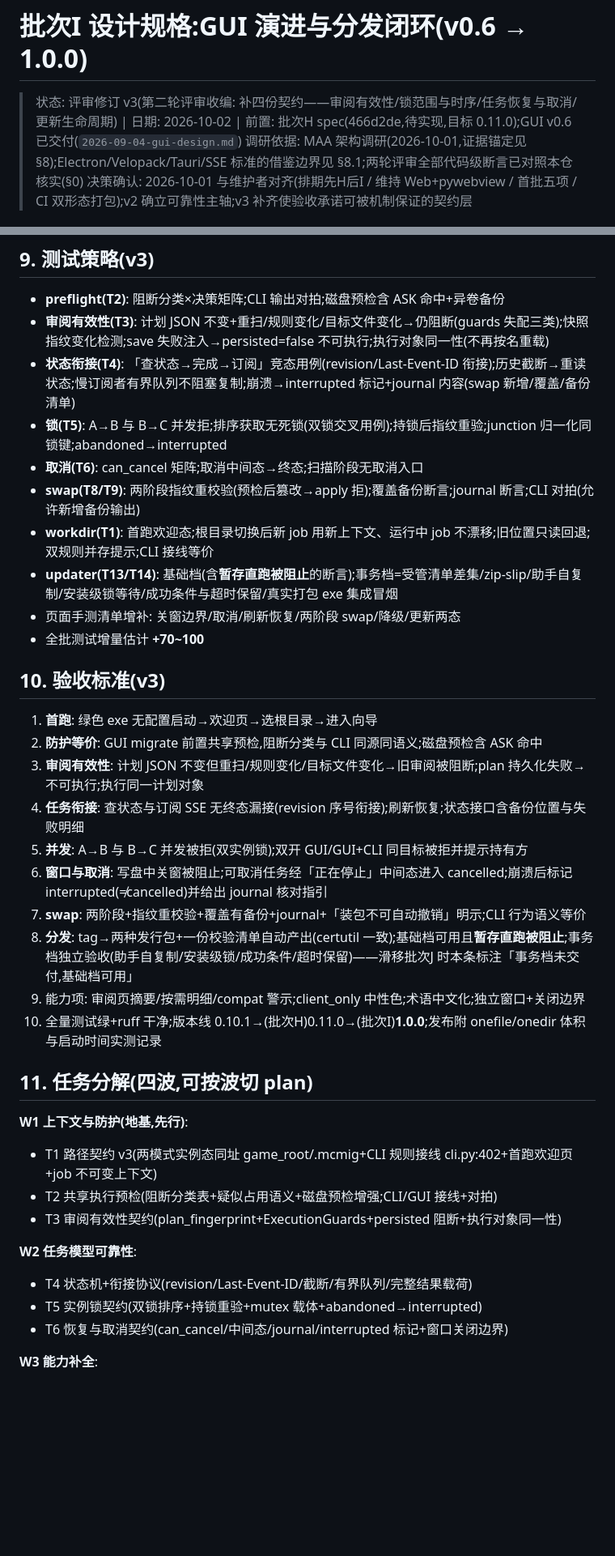
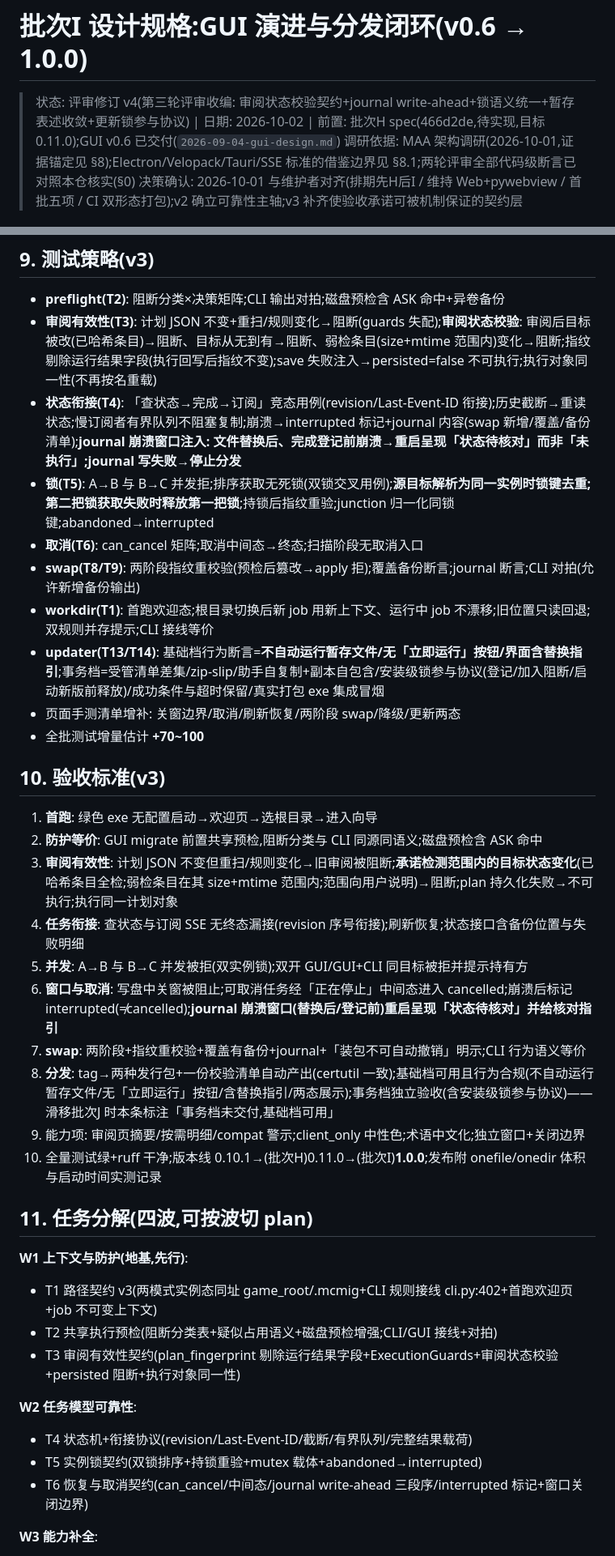
Before and after one commit to Nothing-ray/mcmigrator, a Markdown page: Reference/specs/2026-10-01-batch-i-gui-evolution-design.md, 2 parts joined by grey strips. Shown at 81% size. GitHub-like rendering; blank space fills up the shorter version.

Commit message:
docs(spec): 批次I 评审修订 v4 — 审阅状态校验契约+journal write-ahead+锁语义统一排他+暂存表述收敛+更新锁参与协议

```diff
--- a/Reference/specs/2026-10-01-batch-i-gui-evolution-design.md
+++ b/Reference/specs/2026-10-01-batch-i-gui-evolution-design.md
@@ -1,6 +1,6 @@
 # 批次I 设计规格:GUI 演进与分发闭环(v0.6 → 1.0.0)
 
-> 状态: 评审修订 v3(第二轮评审收编: 补四份契约——审阅有效性/锁范围与时序/任务恢复与取消/更新生命周期) | 日期: 2026-10-02 | 前置: 批次H spec(466d2de,待实现,目标 0.11.0);GUI v0.6 已交付(`2026-09-04-gui-design.md`)
+> 状态: 评审修订 v4(第三轮评审收编: 审阅状态校验契约+journal write-ahead+锁语义统一+暂存表述收敛+更新锁参与协议) | 日期: 2026-10-02 | 前置: 批次H spec(466d2de,待实现,目标 0.11.0);GUI v0.6 已交付(`2026-09-04-gui-design.md`)
 > 调研依据: MAA 架构调研(2026-10-01,证据锚定见 §8);Electron/Velopack/Tauri/SSE 标准的借鉴边界见 §8.1;两轮评审全部代码级断言已对照本仓核实(§0)
 > 决策确认: 2026-10-01 与维护者对齐(排期先H后I / 维持 Web+pywebview / 首批五项 / CI 双形态打包);v2 确立可靠性主轴;v3 补齐使验收承诺可被机制保证的契约层
 
@@ -256,13 +278,13 @@ C ABI 窄契约↔pipeline+SSE(已同构)/多前端薄壳(pywebview 再加一壳
 ## 9. 测试策略(v3)
 
 - **preflight(T2)**: 阻断分类×决策矩阵;CLI 输出对拍;磁盘预检含 ASK 命中+异卷备份
-- **审阅有效性(T3)**: 计划 JSON 不变+重扫/规则变化/目标文件变化→仍阻断(guards 失配三类);快照指纹变化检测;save 失败注入→persisted=false 不可执行;执行对象同一性(不再按名重载)
-- **状态衔接(T4)**: 「查状态→完成→订阅」竞态用例(revision/Last-Event-ID 衔接);历史截断→重读状态;慢订阅者有界队列不阻塞复制;崩溃→interrupted 标记+journal 内容(swap 新增/覆盖/备份清单)
-- **锁(T5)**: A→B 与 B→C 并发拒;排序获取无死锁(双锁交叉用例);持锁后指纹重验;junction 归一化同锁键;abandoned→interrupted
+- **审阅有效性(T3)**: 计划 JSON 不变+重扫/规则变化→阻断(guards 失配);**审阅状态校验**: 审阅后目标被改(已哈希条目)→阻断、目标从无到有→阻断、弱检条目(size+mtime 范围内)变化→阻断;指纹剔除运行结果字段(执行回写后指纹不变);save 失败注入→persisted=false 不可执行;执行对象同一性(不再按名重载)
+- **状态衔接(T4)**: 「查状态→完成→订阅」竞态用例(revision/Last-Event-ID 衔接);历史截断→重读状态;慢订阅者有界队列不阻塞复制;崩溃→interrupted 标记+journal 内容(swap 新增/覆盖/备份清单);**journal 崩溃窗口注入: 文件替换后、完成登记前崩溃→重启呈现「状态待核对」而非「未执行」;journal 写失败→停止分发**
+- **锁(T5)**: A→B 与 B→C 并发拒;排序获取无死锁(双锁交叉用例);**源目标解析为同一实例时锁键去重;第二把锁获取失败时释放第一把锁**;持锁后指纹重验;junction 归一化同锁键;abandoned→interrupted
 - **取消(T6)**: can_cancel 矩阵;取消中间态→终态;扫描阶段无取消入口
 - **swap(T8/T9)**: 两阶段指纹重校验(预检后篡改→apply 拒);覆盖备份断言;journal 断言;CLI 对拍(允许新增备份输出)
 - **workdir(T1)**: 首跑欢迎态;根目录切换后新 job 用新上下文、运行中 job 不漂移;旧位置只读回退;双规则并存提示;CLI 接线等价
-- **updater(T13/T14)**: 基础档(含**暂存直跑被阻止**的断言);事务档=受管清单差集/zip-slip/助手自复制/安装级锁等待/成功条件与超时保留/真实打包 exe 集成冒烟
+- **updater(T13/T14)**: 基础档行为断言=**不自动运行暂存文件/无「立即运行」按钮/界面含替换指引**;事务档=受管清单差集/zip-slip/助手自复制+副本自包含/安装级锁参与协议(登记/加入阻断/启动新版前释放)/成功条件与超时保留/真实打包 exe 集成冒烟
 - 页面手测清单增补: 关窗边界/取消/刷新恢复/两阶段 swap/降级/更新两态
 - 全批测试增量估计 **+70~100**
 
@@ -270,12 +292,12 @@ C ABI 窄契约↔pipeline+SSE(已同构)/多前端薄壳(pywebview 再加一壳
 
 1. **首跑**: 绿色 exe 无配置启动→欢迎页→选根目录→进入向导
 2. **防护等价**: GUI migrate 前置共享预检,阻断分类与 CLI 同源同语义;磁盘预检含 ASK 命中
-3. **审阅有效性**: 计划 JSON 不变但重扫/规则变化/目标文件变化→旧审阅被阻断;plan 持久化失败→不可执行;执行同一计划对象
+3. **审阅有效性**: 计划 JSON 不变但重扫/规则变化→旧审阅被阻断;**承诺检测范围内的目标状态变化**(已哈希条目全检;弱检条目在其 size+mtime 范围内;范围向用户说明)→阻断;plan 持久化失败→不可执行;执行同一计划对象
 4. **任务衔接**: 查状态与订阅 SSE 无终态漏接(revision 序号衔接);刷新恢复;状态接口含备份位置与失败明细
 5. **并发**: A→B 与 B→C 并发被拒(双实例锁);双开 GUI/GUI+CLI 同目标被拒并提示持有方
-6. **窗口与取消**: 写盘中关窗被阻止;可取消任务经「正在停止」中间态进入 cancelled;崩溃后标记 interrupted(≠cancelled)并给出 journal 核对指引
+6. **窗口与取消**: 写盘中关窗被阻止;可取消任务经「正在停止」中间态进入 cancelled;崩溃后标记 interrupted(≠cancelled);**journal 崩溃窗口(替换后/登记前)重启呈现「状态待核对」并给核对指引**
 7. **swap**: 两阶段+指纹重校验+覆盖有备份+journal+「装包不可自动撤销」明示;CLI 行为语义等价
-8. **分发**: tag→两种发行包+一份校验清单自动产出(certutil 一致);基础档可用且**暂存直跑被阻止**;事务档独立验收(助手自复制/安装级锁/成功条件/超时保留)——滑移批次J 时本条标注「事务档未交付,基础档可用」
+8. **分发**: tag→两种发行包+一份校验清单自动产出(certutil 一致);基础档可用且行为合规(不自动运行暂存文件/无「立即运行」按钮/含替换指引/两态展示);事务档独立验收(含安装级锁参与协议)——滑移批次J 时本条标注「事务档未交付,基础档可用」
 9. 能力项: 审阅页摘要/按需明细/compat 警示;client_only 中性色;术语中文化;独立窗口+关闭边界
 10. 全量测试绿+ruff 干净;版本线 0.10.1→(批次H)0.11.0→(批次I)**1.0.0**;发布附 onefile/onedir 体积与启动时间实测记录
 
@@ -284,12 +306,12 @@ C ABI 窄契约↔pipeline+SSE(已同构)/多前端薄壳(pywebview 再加一壳
 **W1 上下文与防护(地基,先行)**:
 - T1 路径契约 v3(两模式实例态同址 game_root/.mcmig+CLI 规则接线 cli.py:402+首跑欢迎页+job 不可变上下文)
 - T2 共享执行预检(阻断分类表+疑似占用语义+磁盘预检增强;CLI/GUI 接线+对拍)
-- T3 审阅有效性契约(plan_fingerprint+ExecutionGuards+persisted 阻断+执行对象同一性)
+- T3 审阅有效性契约(plan_fingerprint 剔除运行结果字段+ExecutionGuards+审阅状态校验+persisted 阻断+执行对象同一性)
 
 **W2 任务模型可靠性**:
 - T4 状态机+衔接协议(revision/Last-Event-ID/截断/有界队列/完整结果载荷)
 - T5 实例锁契约(双锁排序+持锁重验+mutex 载体+abandoned→interrupted)
-- T6 恢复与取消契约(can_cancel/中间态/journal/interrupted 标记+窗口关闭边界)
+- T6 恢复与取消契约(can_cancel/中间态/journal write-ahead 三段序/interrupted 标记+窗口关闭边界)
 
 **W3 能力补全**:
 - T7 审阅页 IA 重构(diff 摘要并入/决策视角/术语中文化/client_only 中性色/两态展示/结束页)
```
Also changed, not shown: other parts of Reference/specs/2026-10-01-batch-i-gui-evolution-design.md (+29 -7 lines).
